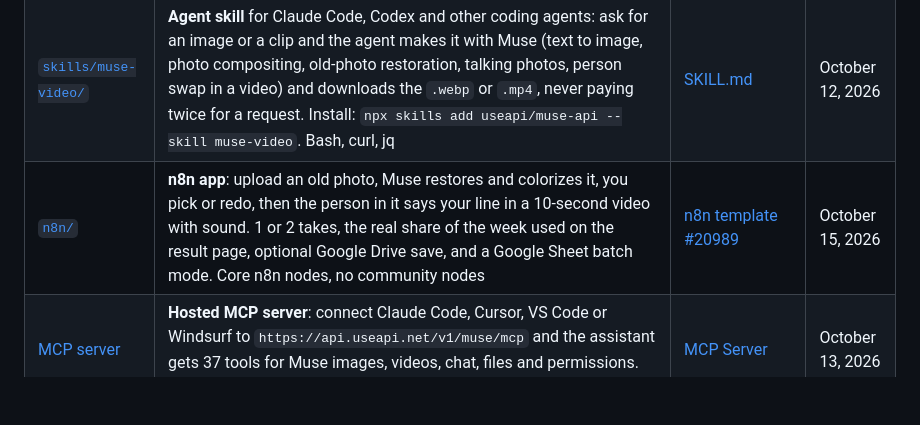
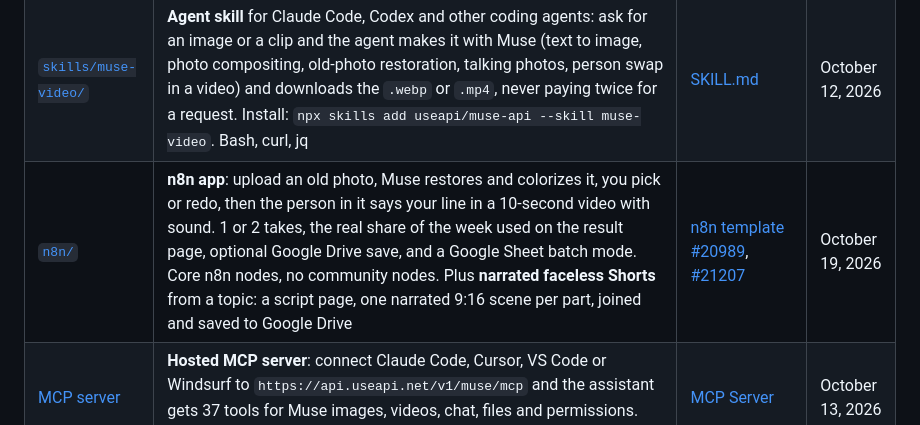
Before and after one commit to useapi/muse-api, a Markdown page: README.md, the part around the change. Drawn GitHub-style; blank space fills up the shorter version.

Commit message:
Link n8n template #21207 (Narrated Faceless Shorts), now approved

```diff
--- a/README.md
+++ b/README.md
@@ -10,7 +10,7 @@ Demo on YouTube: [Meta Muse API Demo: Images, Talking Photos, Video with Sound,
 | [`narrated-short/`](./narrated-short) | **Narrated 30-second Short from a topic**: a chat writes the script as JSON, three 9:16 video jobs run at once with the same off-screen narrator speaking each line, and a last chat joins the clips with ffmpeg into one MP4. About 2 to 3 minutes per Short. Optional fixed voice through Muse text to speech. Node.js and Python | [Make a 30-second narrated Short](https://useapi.net/docs/articles/muse-images-videos?utm_source=github.com&utm_medium=referral&utm_campaign=muse-api#make-a-30-second-narrated-short-script-three-scenes-one-join) | October 18, 2026 |
 | [`demo/`](./demo) | **Live chat app**: one self-contained HTML page that chats with the Muse agent through the API, with answers streamed live, files and cards, approvals, several live chats at once, workspace files and the agent's permissions. Open the [live demo](https://useapi.net/demos/muse/?utm_source=github.com&utm_medium=referral&utm_campaign=muse-api) or open `demo/index.html` locally. Vanilla JS, no build | [Chat Streaming Guide](https://useapi.net/docs/api-muse-v1/chat-streaming-guide?utm_source=github.com&utm_medium=referral&utm_campaign=muse-api) | October 12, 2026 |
 | [`skills/muse-video/`](./skills/muse-video) | **Agent skill** for Claude Code, Codex and other coding agents: ask for an image or a clip and the agent makes it with Muse (text to image, photo compositing, old-photo restoration, talking photos, person swap in a video) and downloads the `.webp` or `.mp4`, never paying twice for a request. Install: `npx skills add useapi/muse-api --skill muse-video`. Bash, curl, jq | [SKILL.md](./skills/muse-video/SKILL.md) | October 12, 2026 |
-| [`n8n/`](./n8n) | **n8n app**: upload an old photo, Muse restores and colorizes it, you pick or redo, then the person in it says your line in a 10-second video with sound. 1 or 2 takes, the real share of the week used on the result page, optional Google Drive save, and a Google Sheet batch mode. Core n8n nodes, no community nodes | [n8n template #20989](https://n8n.io/workflows/20989) | October 15, 2026 |
+| [`n8n/`](./n8n) | **n8n app**: upload an old photo, Muse restores and colorizes it, you pick or redo, then the person in it says your line in a 10-second video with sound. 1 or 2 takes, the real share of the week used on the result page, optional Google Drive save, and a Google Sheet batch mode. Core n8n nodes, no community nodes. Plus **narrated faceless Shorts** from a topic: a script page, one narrated 9:16 scene per part, joined and saved to Google Drive | [n8n template #20989](https://n8n.io/workflows/20989), [#21207](https://n8n.io/workflows/21207) | October 19, 2026 |
 | [MCP server](#mcp-server) | **Hosted MCP server**: connect Claude Code, Cursor, VS Code or Windsurf to `https://api.useapi.net/v1/muse/mcp` and the assistant gets 37 tools for Muse images, videos, chat, files and permissions. Nothing to install or host | [MCP Server](https://useapi.net/docs/api-muse-v1/mcp?utm_source=github.com&utm_medium=referral&utm_campaign=muse-api) | October 13, 2026 |
 
 ## Quick start
```
Also changed, not shown: n8n/README.md (+3 -1 lines).
